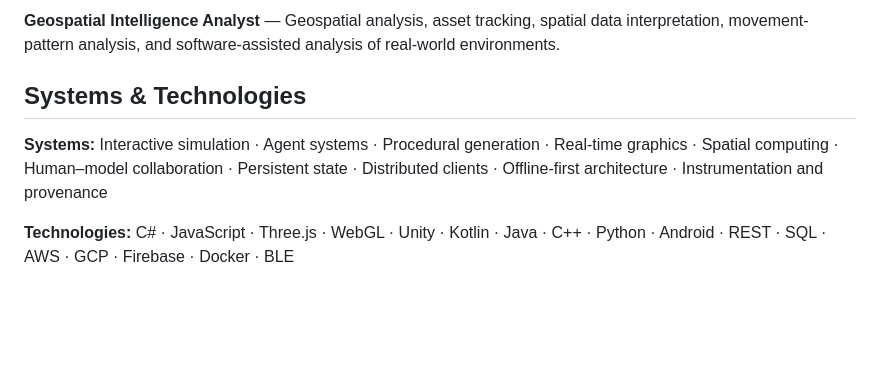
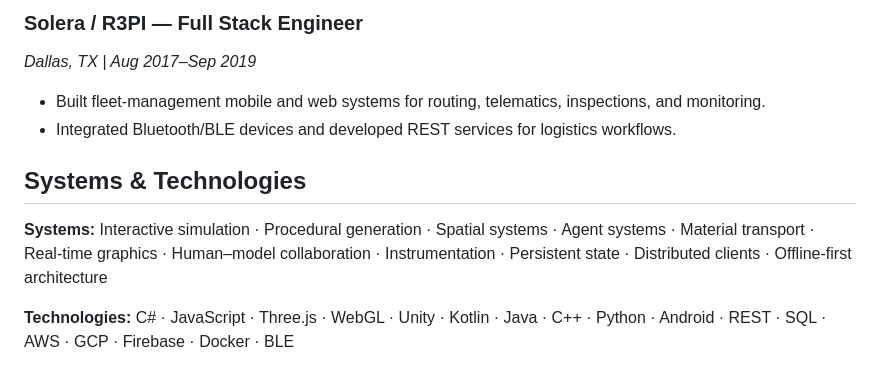
Before and after one commit to bonoj/Hermeticon, a Markdown page: codex/sieve/RESUME.md, the part around one of its changes. GitHub-like rendering; blank space fills up the shorter version.

```diff
--- a/codex/sieve/RESUME.md
+++ b/codex/sieve/RESUME.md
@@ -56,8 +54,12 @@ Previously delivered production mobile and distributed systems at Xeal, Affirm,
 
-**Geospatial Intelligence Analyst** — Geospatial analysis, asset tracking, spatial data interpretation, movement-pattern analysis, and software-assisted analysis of real-world environments.
+### Solera / R3PI — Full Stack Engineer
+*Dallas, TX | Aug 2017–Sep 2019*
+
+- Built fleet-management mobile and web systems for routing, telematics, inspections, and monitoring.
+- Integrated Bluetooth/BLE devices and developed REST services for logistics workflows.
 
 ## Systems & Technologies
 
-**Systems:** Interactive simulation · Agent systems · Procedural generation · Real-time graphics · Spatial computing · Human–model collaboration · Persistent state · Distributed clients · Offline-first architecture · Instrumentation and provenance
+**Systems:** Interactive simulation · Procedural generation · Spatial systems · Agent systems · Material transport · Real-time graphics · Human–model collaboration · Instrumentation · Persistent state · Distributed clients · Offline-first architecture
 
 **Technologies:** C# · JavaScript · Three.js · WebGL · Unity · Kotlin · Java · C++ · Python · Android · REST · SQL · AWS · GCP · Firebase · Docker · BLE
```
Also changed, not shown: other parts of codex/sieve/RESUME.md (+31 -33 lines).
